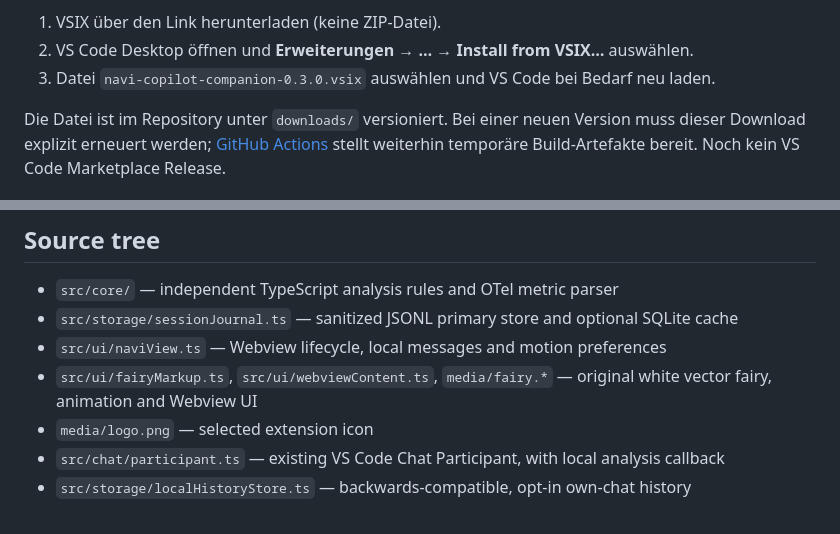
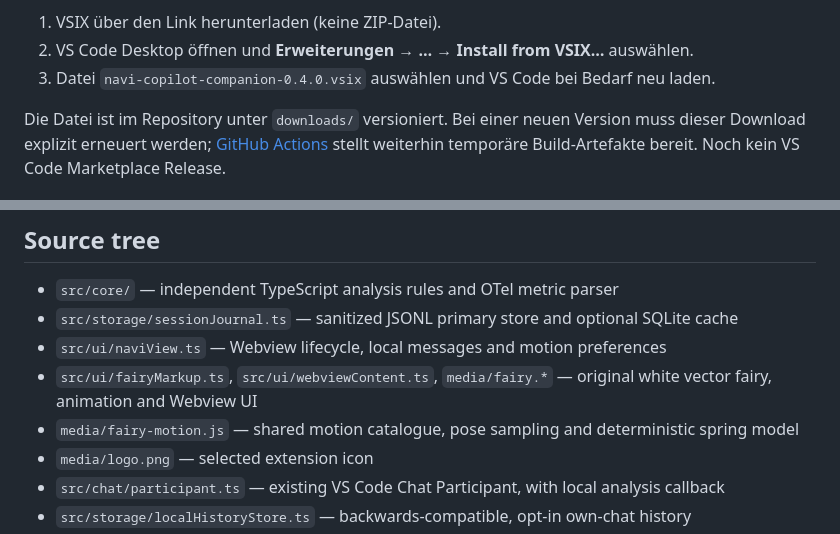
Before and after one commit to noahmagic77/navi-copilot-companion, a Markdown page: README.md, 2 parts joined by grey strips. GitHub-like rendering.

```diff
--- a/README.md
+++ b/README.md
@@ -39,7 +45,7 @@ Die Animation wurde in Chromium mit derselben Webview und strikter CSP geprüft,
 
 1. VSIX über den Link herunterladen (keine ZIP-Datei).
 2. VS Code Desktop öffnen und **Erweiterungen → … → Install from VSIX…** auswählen.
-3. Datei `navi-copilot-companion-0.3.0.vsix` auswählen und VS Code bei Bedarf neu laden.
+3. Datei `navi-copilot-companion-0.4.0.vsix` auswählen und VS Code bei Bedarf neu laden.
 
 Die Datei ist im Repository unter `downloads/` versioniert. Bei einer neuen Version muss dieser Download explizit erneuert werden; [GitHub Actions](https://github.com/noahmagic77/navi-copilot-companion/actions/workflows/ci.yml?query=branch%3Amain) stellt weiterhin temporäre Build-Artefakte bereit. Noch kein VS Code Marketplace Release.
 
@@ -67,6 +73,7 @@ NAVI **does not** access GitHub Copilot's private conversations, intercept its p
 - `src/storage/sessionJournal.ts` — sanitized JSONL primary store and optional SQLite cache
 - `src/ui/naviView.ts` — Webview lifecycle, local messages and motion preferences
 - `src/ui/fairyMarkup.ts`, `src/ui/webviewContent.ts`, `media/fairy.*` — original white vector fairy, animation and Webview UI
+- `media/fairy-motion.js` — shared motion catalogue, pose sampling and deterministic spring model
 - `media/logo.png` — selected extension icon
 - `src/chat/participant.ts` — existing VS Code Chat Participant, with local analysis callback
 - `src/storage/localHistoryStore.ts` — backwards-compatible, opt-in own-chat history
```
Also changed, not shown: other parts of README.md (+14 -8 lines), docs/FAIRY-ANIMATIONS.md (added, +36 -0 lines), docs/INSTALLATION.md (+10 -9 lines), docs/navi-fairy-preview.png, docs/navi-fairy.gif, 12 other files.
